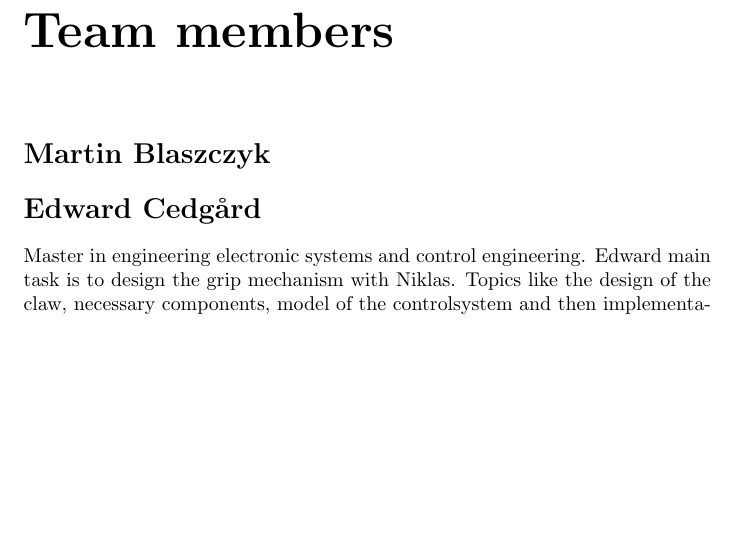
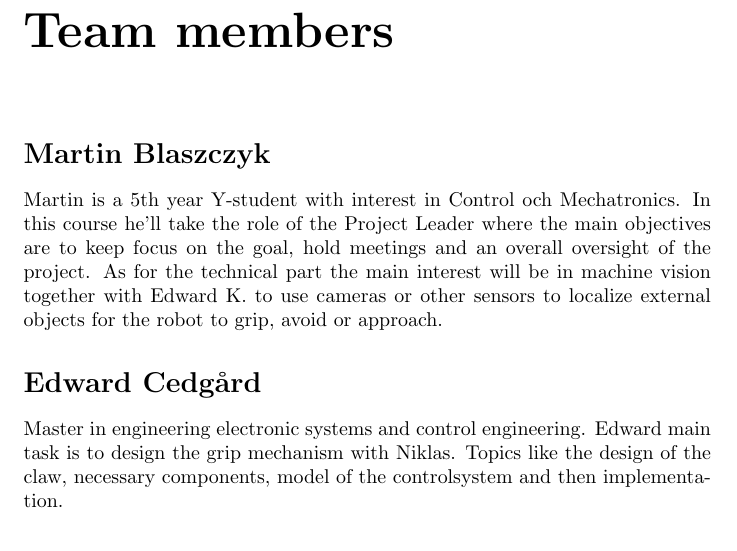
Before and after one commit to kottz/D7039E, a LaTeX document (report/report.tex, which reads report/chapters/appendix.tex): part of page 10 of 13, cut so that both start at the same text, the shorter picture padded with empty space. Compiled offline with pdfLaTeX.

Commit message:
added description about martin to appendix

```diff
--- a/report/chapters/appendix.tex
+++ b/report/chapters/appendix.tex
@@ -1,7 +1,12 @@
 % !TeX root = ../main.tex
 
 \section*{Martin Blaszczyk}
-
+Martin is a 5th year Y-student with interest in Control och Mechatronics.
+In this course he'll take the role of the Project Leader where the main objectives
+are to keep focus on the goal, hold meetings and an overall oversight of the project.
+As for the technical part the main interest will be in machine vision together with
+Edward K. to use cameras or other sensors to localize external objects for the
+robot to grip, avoid or approach.
 
 \section*{Edward Cedgård}
 Master in engineering electronic systems and control engineering.
```
